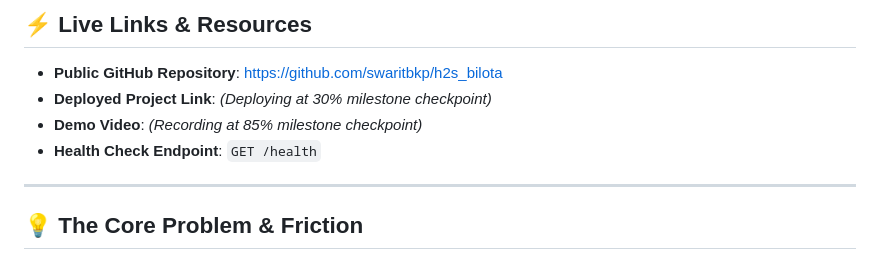
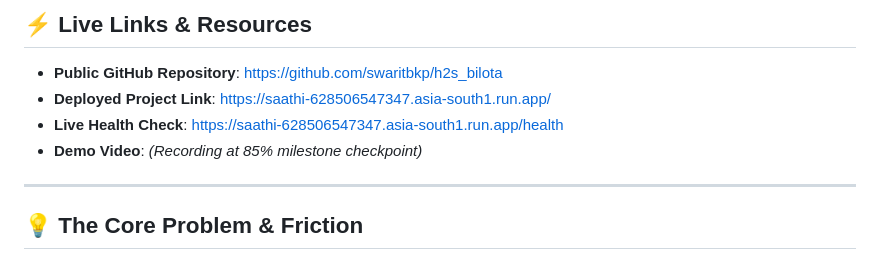
Before and after one commit to swaritbkp/h2s_bilota, a Markdown page: README.md, the part around the change. Drawn GitHub-style.

Commit message:
docs: add verified Google Cloud Run deployed link to submission pack and README

```diff
--- a/README.md
+++ b/README.md
@@ -8,9 +8,9 @@
 
 ## ⚡ Live Links & Resources
 - **Public GitHub Repository**: [https://github.com/swaritbkp/h2s_bilota](https://github.com/swaritbkp/h2s_bilota)
-- **Deployed Project Link**: *(Deploying at 30% milestone checkpoint)*
+- **Deployed Project Link**: [https://saathi-628506547347.asia-south1.run.app/](https://saathi-628506547347.asia-south1.run.app/)
+- **Live Health Check**: [https://saathi-628506547347.asia-south1.run.app/health](https://saathi-628506547347.asia-south1.run.app/health)
 - **Demo Video**: *(Recording at 85% milestone checkpoint)*
-- **Health Check Endpoint**: `GET /health`
 
 ---
 
```
Also changed, not shown: docs/KICKOFF.md (+4 -4 lines), docs/SUBMISSION.md (+7 -9 lines).
